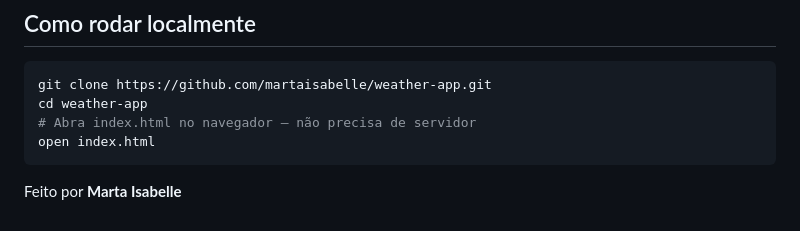
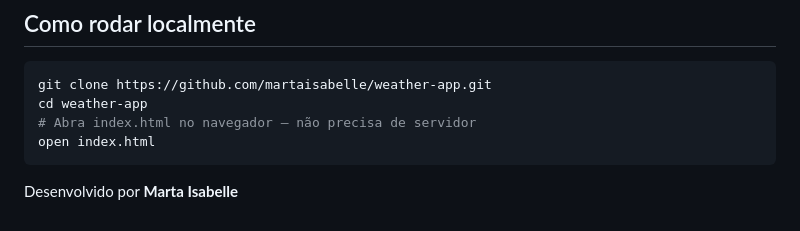
Before and after one commit to martaisabelle/weather-app, a Markdown page: README.md, the part around the change. Rendered like a GitHub page.

Commit message:
Update author attribution in README

````diff
--- a/README.md
+++ b/README.md
@@ -58,4 +58,4 @@ cd weather-app
 open index.html
 ```
 
-Feito por **Marta Isabelle**
+Desenvolvido por **Marta Isabelle**
````
